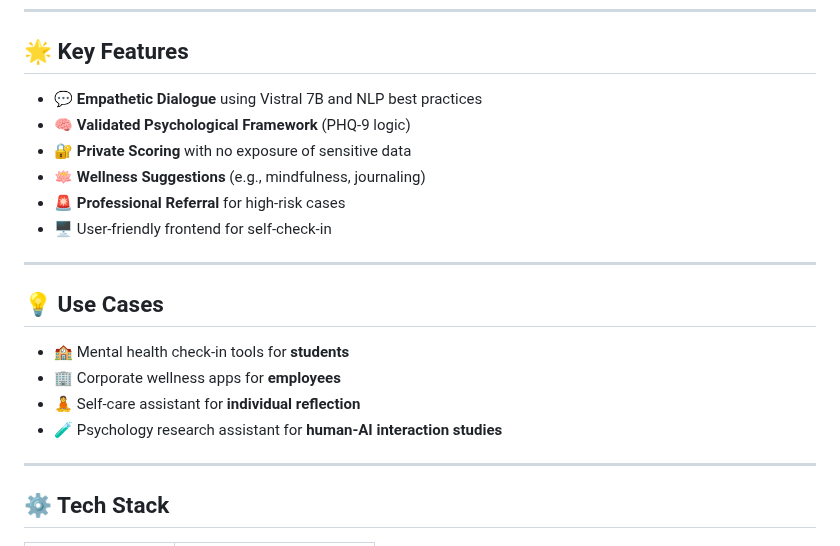
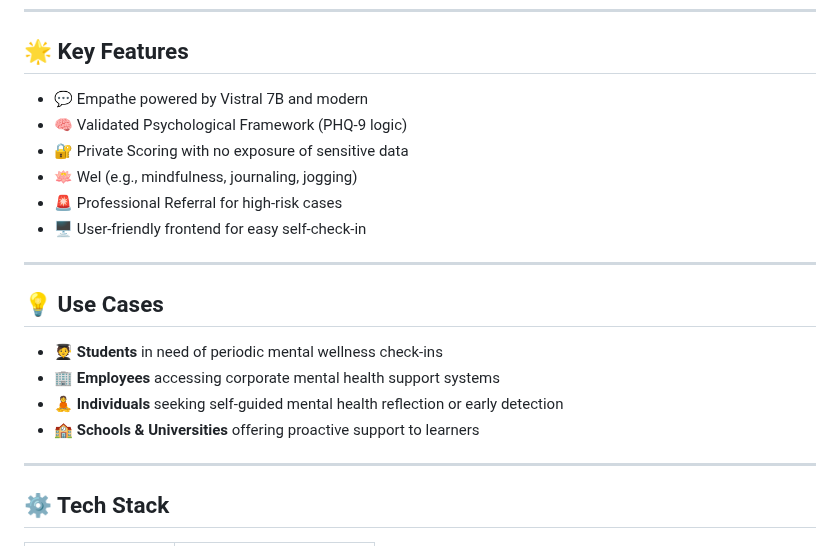
Before and after one commit to VinhAlth/chatbot-mental-checkin, a Markdown page: readme.md, the part around one of its changes. Rendered like a GitHub page.

```diff
--- a/readme.md
+++ b/readme.md
@@ -27,21 +25,21 @@ This chatbot guides users through the **PHQ-9 questionnaire**, a standard clinic
 
 ## 🌟 Key Features
 
-- 💬 **Empathetic Dialogue** using Vistral 7B and NLP best practices
-- 🧠 **Validated Psychological Framework** (PHQ-9 logic)
-- 🔐 **Private Scoring** with no exposure of sensitive data
-- 🪷 **Wellness Suggestions** (e.g., mindfulness, journaling)
-- 🚨 **Professional Referral** for high-risk cases
-- 🖥️ User-friendly frontend for self-check-in
+- 💬 Empathe powered by Vistral 7B and modern
+- 🧠 Validated Psychological Framework (PHQ-9 logic)
+- 🔐 Private Scoring with no exposure of sensitive data
+- 🪷 Wel (e.g., mindfulness, journaling, jogging)
+- 🚨 Professional Referral for high-risk cases
+- 🖥️ User-friendly frontend for easy self-check-in
 
 ---
 
 ## 💡 Use Cases
 
-- 🏫 Mental health check-in tools for **students**
-- 🏢 Corporate wellness apps for **employees**
-- 🧘 Self-care assistant for **individual reflection**
-- 🧪 Psychology research assistant for **human-AI interaction studies**
+- 🧑‍🎓 **Students** in need of periodic mental wellness check-ins
+- 🏢 **Employees** accessing corporate mental health support systems
+- 🧘 **Individuals** seeking self-guided mental health reflection or early detection
+- 🏫 **Schools & Universities** offering proactive support to learners
 
 ---
 
```
Also changed, not shown: other parts of readme.md (+1 -3 lines).
